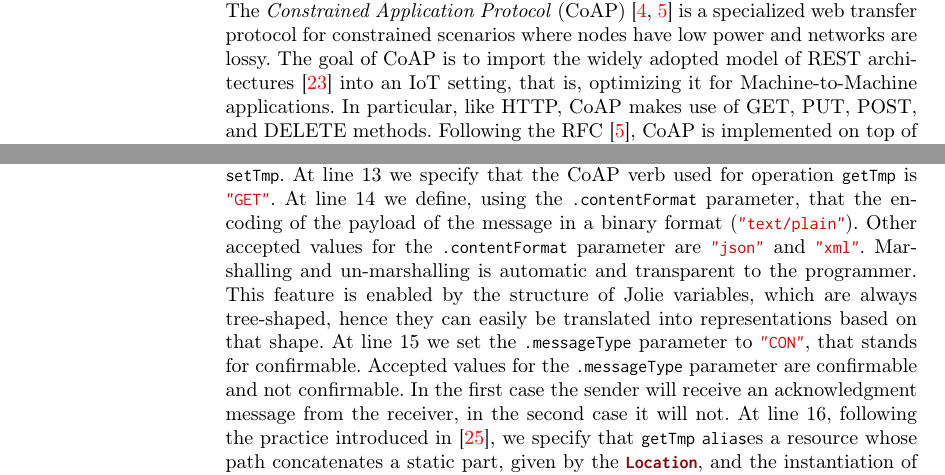
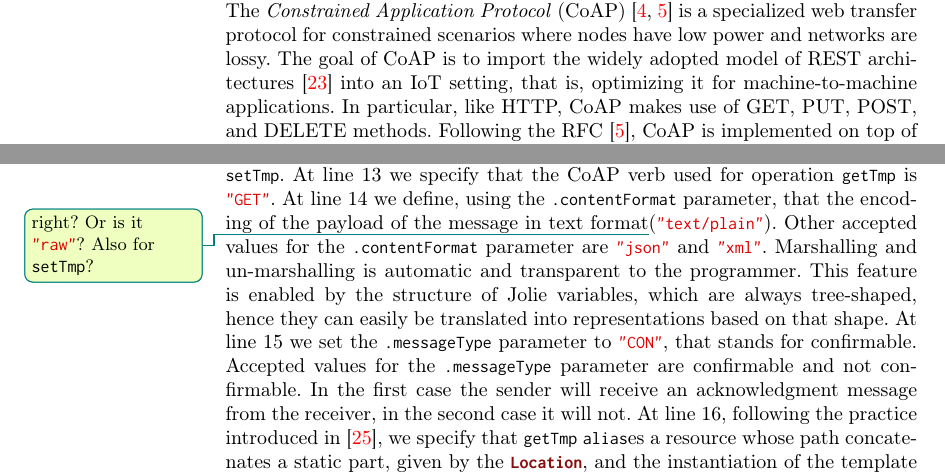
Before and after one commit to lozingaro/jiot-home-automation, a LaTeX thesis (main.tex, which reads coap.tex): two parts of pages 8 and 10 of 32, joined at a grey line, cut so that both start at the same text. Compiled offline with pdfLaTeX.

Commit message:
Update coap.tex

```diff
--- a/coap.tex
+++ b/coap.tex
@@ -3,7 +3,7 @@ The \textit{Constrained Application Protocol}
 for constrained scenarios where nodes have low power and networks are lossy. The
 goal of CoAP is to import the widely adopted model of REST
 architectures~\cite{fielding00} into an IoT setting, that is, optimizing it for
-Machine-to-Machine applications. In particular, like HTTP,
+machine-to-machine applications. In particular, like HTTP,
 CoAP makes use of GET, PUT,
 POST, and DELETE methods.
 %
@@ -132,12 +132,13 @@ In the example, we define \code{.osc} parameters for both operations
 \code {getTmp} and \code{setTmp}.\@ At line 13 we specify that the CoAP verb
 used for operation \code{getTmp} is \code{"GET"}. At line 14 we define, using
 the \code{.contentFormat} parameter, that the encoding of the payload of the
-message in a binary format (\code{"text/plain"}). Other accepted values for
-the \code{.contentFormat} parameter are \code{"json"} and \code{"xml"}.
-Marshalling and un-marshalling is automatic and transparent to the programmer.
-This feature is enabled by the structure of Jolie variables, which are always
-tree-shaped, hence they can easily be translated into representations based on
-that shape. At line 15 we set the \code{.messageType} parameter to
+message in text format\todo{right? Or is it \code{"raw"}? Also for
+\code{setTmp}?} (\code{"text/plain"}). Other accepted values for the
+\code{.contentFormat} parameter are \code{"json"} and \code{"xml"}. Marshalling
+and un-marshalling is automatic and transparent to the programmer. This feature
+is enabled by the structure of Jolie variables, which are always tree-shaped,
+hence they can easily be translated into representations based on that shape.
+At line 15 we set the \code{.messageType} parameter to
 \code{"CON"}, that stands for confirmable. Accepted values for the
 \code{.messageType} parameter are confirmable and not confirmable. In the
 first case the sender will receive an acknowledgment message from the
```
